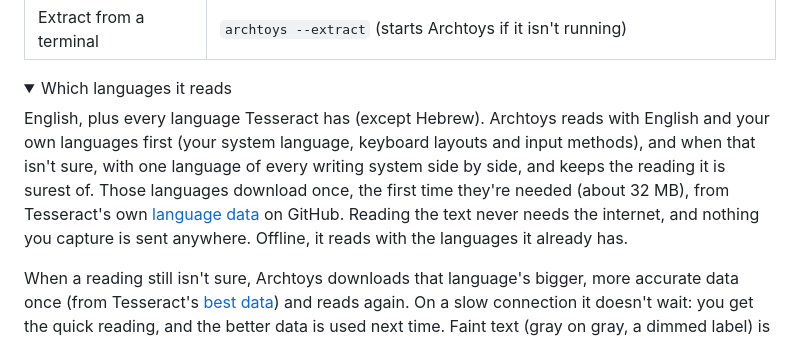
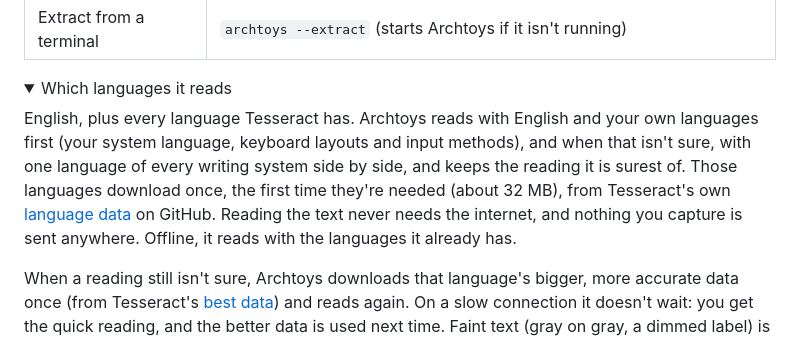
Before and after one commit to Mujtaba1i/Archtoys, a Markdown page: README.md, the part around the change. GitHub-like rendering; folded sections open.

Commit message:
Small wording change in readme

```diff
--- a/README.md
+++ b/README.md
@@ -132,7 +132,7 @@ It is off until you want it: press **Turn on** and Archtoys installs the free [T
 <details>
 <summary>Which languages it reads</summary>
 
-English, plus every language Tesseract has (except Hebrew). Archtoys reads with English and your own languages first (your system language, keyboard layouts and input methods), and when that isn't sure, with one language of every writing system side by side, and keeps the reading it is surest of. Those languages download once, the first time they're needed (about 32 MB), from Tesseract's own [language data](https://github.com/tesseract-ocr/tessdata_fast) on GitHub. Reading the text never needs the internet, and nothing you capture is sent anywhere. Offline, it reads with the languages it already has.
+English, plus every language Tesseract has. Archtoys reads with English and your own languages first (your system language, keyboard layouts and input methods), and when that isn't sure, with one language of every writing system side by side, and keeps the reading it is surest of. Those languages download once, the first time they're needed (about 32 MB), from Tesseract's own [language data](https://github.com/tesseract-ocr/tessdata_fast) on GitHub. Reading the text never needs the internet, and nothing you capture is sent anywhere. Offline, it reads with the languages it already has.
 
 When a reading still isn't sure, Archtoys downloads that language's bigger, more accurate data once (from Tesseract's [best data](https://github.com/tesseract-ocr/tessdata_best)) and reads again. On a slow connection it doesn't wait: you get the quick reading, and the better data is used next time. Faint text (gray on gray, a dimmed label) is made dark on white before it's read, and Georgian, Amharic, Sinhala, Telugu, Kannada, Malayalam, Gujarati, Punjabi and Tibetan are read too. A short line is named by its letters and common words (é and _pour_ say French, ñ and _más_ Spanish), and when nothing gives it away, English.
 
```
